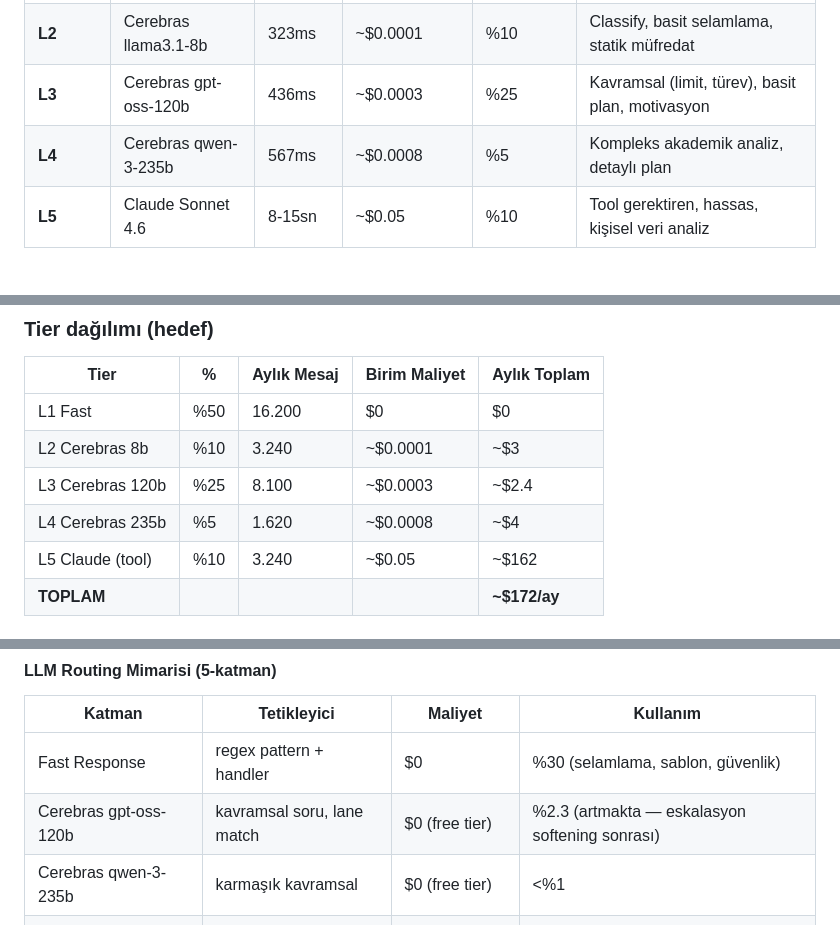
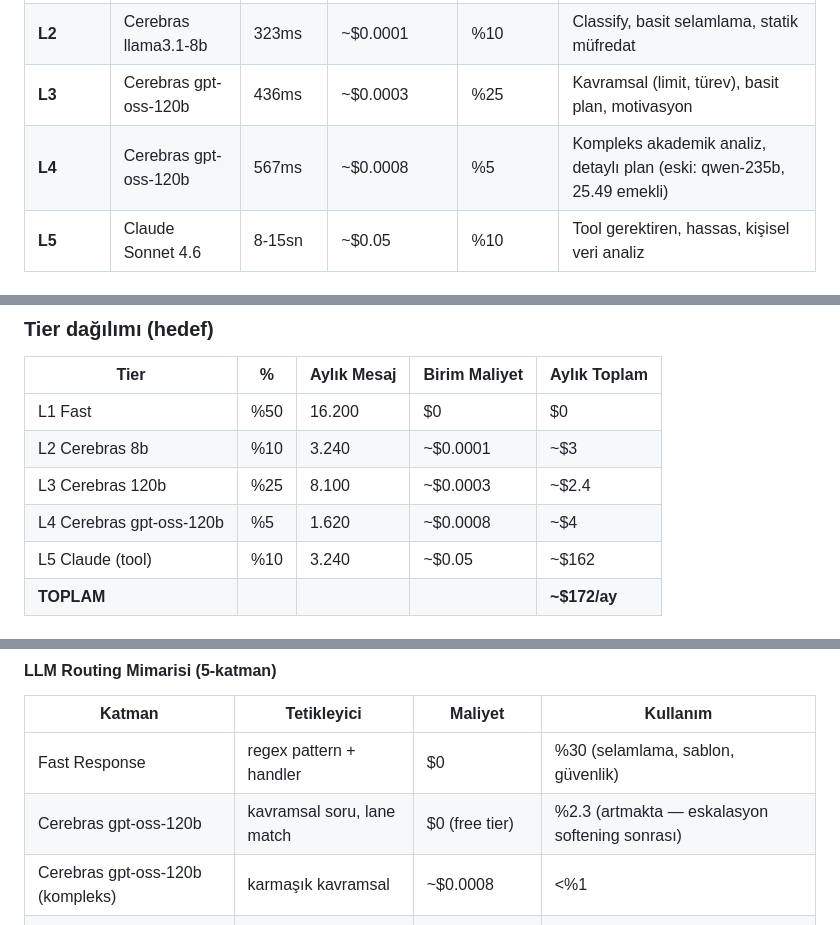
Before and after one commit to zekigoksal-source/fermatai, a Markdown page: BLUEPRINT.md, 3 parts joined by grey strips. GitHub-like rendering.

```diff
--- a/BLUEPRINT.md
+++ b/BLUEPRINT.md
@@ -1574,7 +1580,7 @@ Anthropic API max 4 cache breakpoint kuralına göre stratejik bölme:
 | **L1** | Fast Response (regex) | 5ms | $0 | %50 | Selamlama, KVKK red, statik bilgi (TYT tarihi vs) |
 | **L2** | Cerebras llama3.1-8b | 323ms | ~$0.0001 | %10 | Classify, basit selamlama, statik müfredat |
 | **L3** | Cerebras gpt-oss-120b | 436ms | ~$0.0003 | %25 | Kavramsal (limit, türev), basit plan, motivasyon |
-| **L4** | Cerebras qwen-3-235b | 567ms | ~$0.0008 | %5 | Kompleks akademik analiz, detaylı plan |
+| **L4** | Cerebras gpt-oss-120b | 567ms | ~$0.0008 | %5 | Kompleks akademik analiz, detaylı plan (eski: qwen-235b, 25.49 emekli) |
 | **L5** | Claude Sonnet 4.6 | 8-15sn | ~$0.05 | %10 | Tool gerektiren, hassas, kişisel veri analiz |
 
 ### Karar verme mantığı
@@ -2441,7 +2447,7 @@ Aylık: ~32.400 mesaj
 | L1 Fast | %50 | 16.200 | $0 | $0 |
 | L2 Cerebras 8b | %10 | 3.240 | ~$0.0001 | ~$3 |
 | L3 Cerebras 120b | %25 | 8.100 | ~$0.0003 | ~$2.4 |
-| L4 Cerebras 235b | %5 | 1.620 | ~$0.0008 | ~$4 |
+| L4 Cerebras gpt-oss-120b | %5 | 1.620 | ~$0.0008 | ~$4 |
 | L5 Claude (tool) | %10 | 3.240 | ~$0.05 | ~$162 |
 | **TOPLAM** | | | | **~$172/ay** |
 
@@ -2515,7 +2521,7 @@ Bu bölüm, sistemin **tamamlanmış teknik kabiliyetlerini**, **aktif gelişim
 |---|---|---|---|
 | Fast Response | regex pattern + handler | $0 | %30 (selamlama, sablon, güvenlik) |
 | Cerebras gpt-oss-120b | kavramsal soru, lane match | $0 (free tier) | %2.3 (artmakta — eskalasyon softening sonrası) |
-| Cerebras qwen-3-235b | karmaşık kavramsal | $0 (free tier) | <%1 |
+| Cerebras gpt-oss-120b (kompleks) | karmaşık kavramsal | ~$0.0008 | <%1 |
 | Cerebras llama3.1-8b | feedback triage | $0 (free tier) | nightly batch |
 | Groq llama-3.3-70b | Cerebras fail durumunda | $0 (free tier) | %7.5 (fallback) |
 | Claude Sonnet 4.6 | tool-calling, hassas analiz | ~$0.50/günlük | %59 (admin trafiği dahil) |
```
Also changed, not shown: other parts of BLUEPRINT.md (+29 -23 lines).
